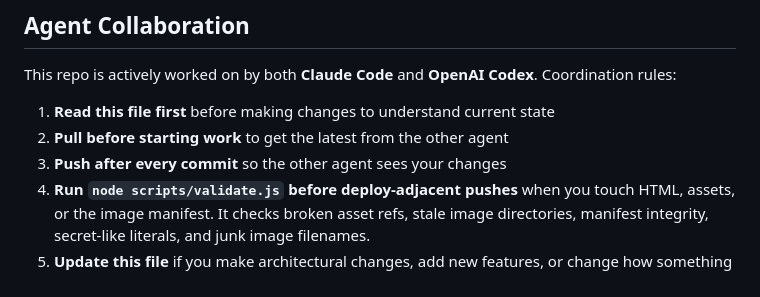
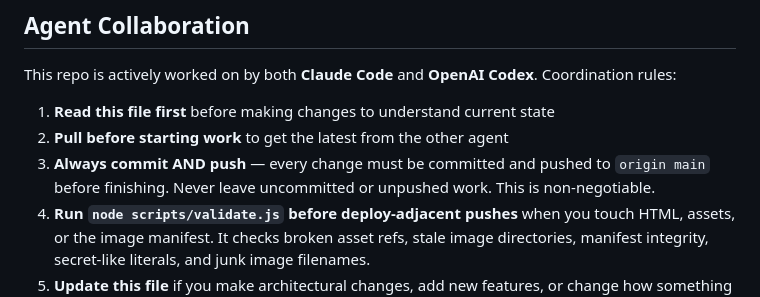
Before and after one commit to drlevidruin/pardes-website, a Markdown page: CLAUDE.md, the part around the change. Rendered like a GitHub page.

Commit message:
Enforce commit+push rule in agent collaboration guidelines
Agents must always commit AND push — never leave work uncommitted
or unpushed. Updated CLAUDE.md rule #3.

Co-Authored-By: Claude Opus 4.6 (1M context) <noreply@anthropic.com>

```diff
--- a/CLAUDE.md
+++ b/CLAUDE.md
@@ -149,7 +149,7 @@ This repo is actively worked on by both **Claude Code** and **OpenAI Codex**. Co
 
 1. **Read this file first** before making changes to understand current state
 2. **Pull before starting work** to get the latest from the other agent
-3. **Push after every commit** so the other agent sees your changes
+3. **Always commit AND push** — every change must be committed and pushed to `origin main` before finishing. Never leave uncommitted or unpushed work. This is non-negotiable.
 4. **Run `node scripts/validate.js` before deploy-adjacent pushes** when you touch HTML, assets, or the image manifest. It checks broken asset refs, stale image directories, manifest integrity, secret-like literals, and junk image filenames.
 5. **Update this file** if you make architectural changes, add new features, or change how something works
 6. **Don't work on the same files simultaneously** — coordinate via the owner
```
